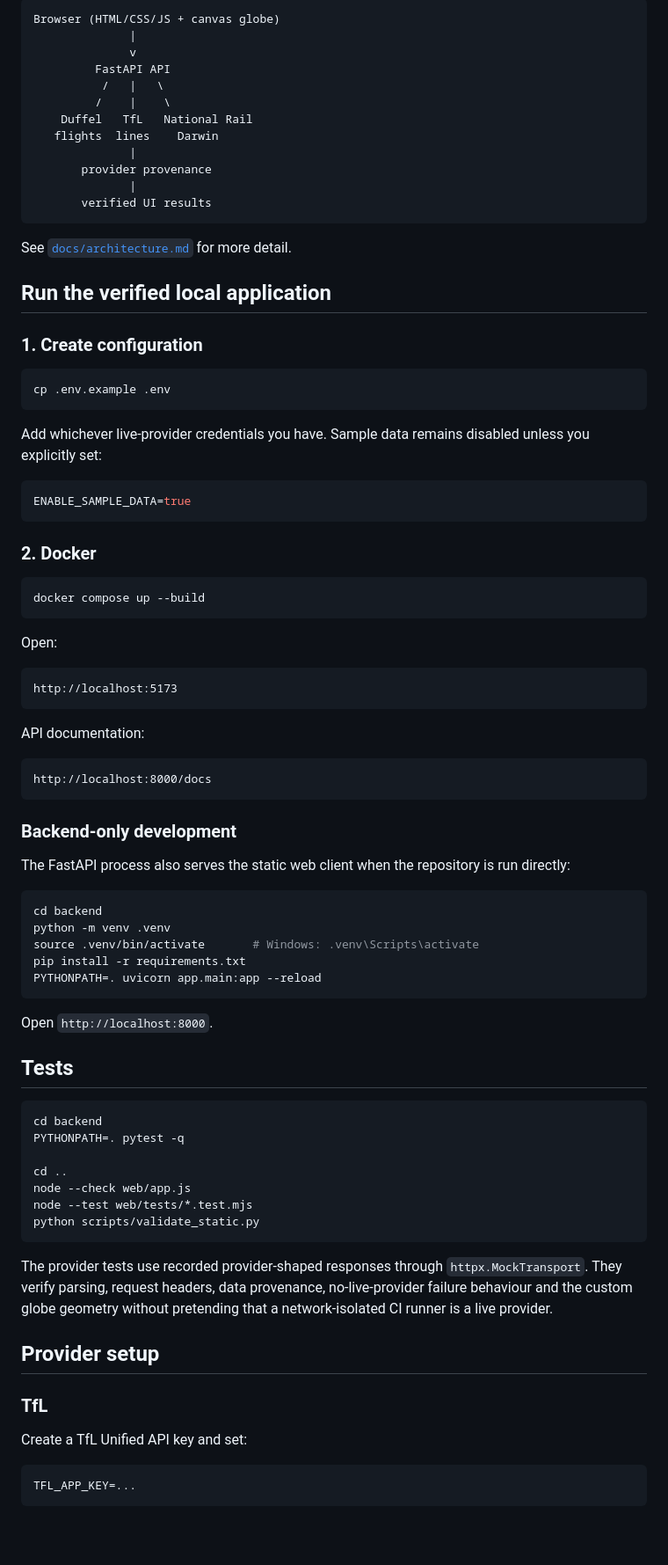
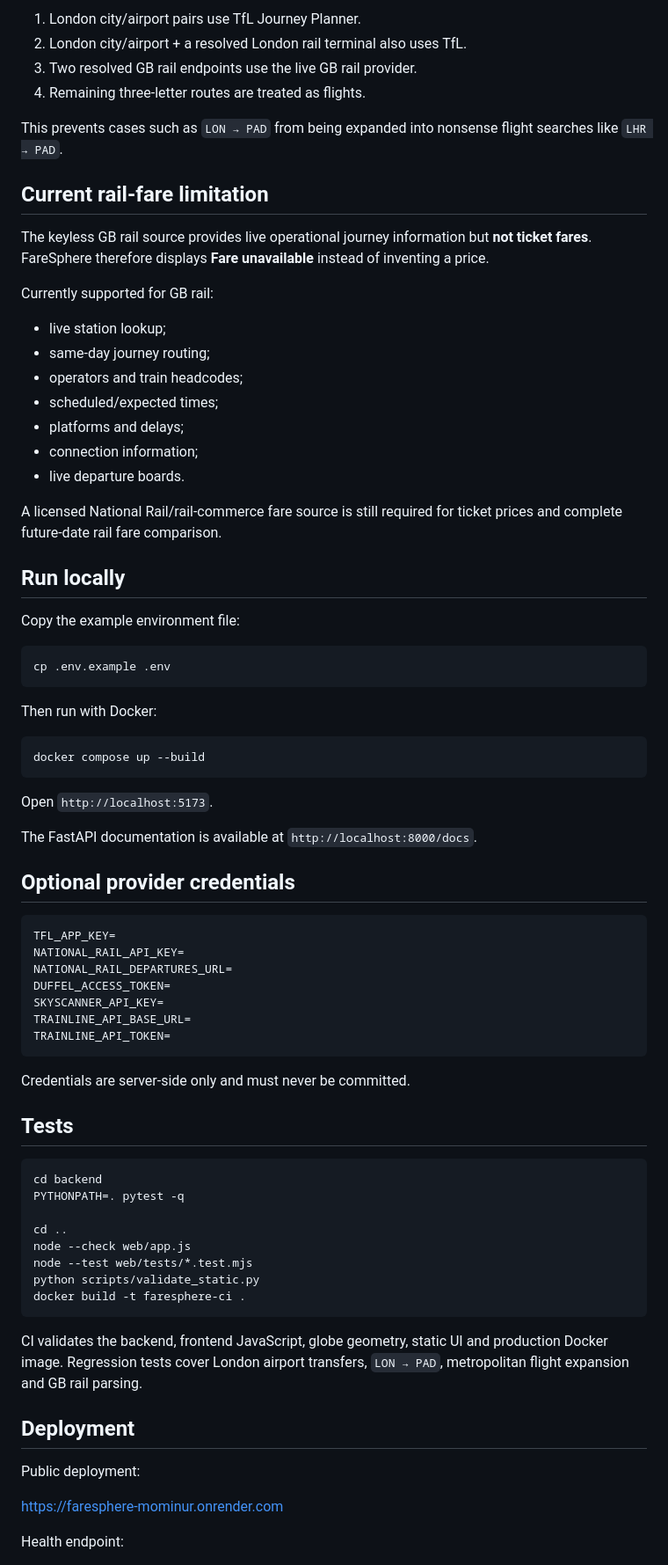
Before and after one commit to MominurXD/FareSphere, a Markdown page: README.md, the part around one of its changes. Shown at 88% size. GitHub-like rendering; blank space fills up the shorter version.

Commit message:
docs: update README for unified live journey search

````diff
--- a/README.md
+++ b/README.md
@@ -45,66 +63,58 @@ The project does not claim complete cross-modal fare optimisation until a licens
 
-```text
-Browser (HTML/CSS/JS + canvas globe)
-              |
-              v
-         FastAPI API
-          /   |   \
-         /    |    \
-    Duffel   TfL   National Rail
-   flights  lines    Darwin
-              |
-       provider provenance
-              |
-       verified UI results
-```
+1. London city/airport pairs use TfL Journey Planner.
+2. London city/airport + a resolved London rail terminal also uses TfL.
+3. Two resolved GB rail endpoints use the live GB rail provider.
+4. Remaining three-letter routes are treated as flights.
 
-See [`docs/architecture.md`](docs/architecture.md) for more detail.
+This prevents cases such as `LON → PAD` from being expanded into nonsense flight searches like `LHR → PAD`.
 
-## Run the verified local application
+## Current rail-fare limitation
 
-### 1. Create configuration
+The keyless GB rail source provides live operational journey information but **not ticket fares**. FareSphere therefore displays **Fare unavailable** instead of inventing a price.
+
+Currently supported for GB rail:
+
+- live station lookup;
+- same-day journey routing;
+- operators and train headcodes;
+- scheduled/expected times;
+- platforms and delays;
+- connection information;
+- live departure boards.
+
+A licensed National Rail/rail-commerce fare source is still required for ticket prices and complete future-date rail fare comparison.
+
+## Run locally
+
+Copy the example environment file:
 
 ```bash
 cp .env.example .env
 ```
 
-Add whichever live-provider credentials you have. Sample data remains disabled unless you explicitly set:
-
-```env
-ENABLE_SAMPLE_DATA=true
-```
-
-### 2. Docker
+Then run with Docker:
 
 ```bash
 docker compose up --build
 ```
 
-Open:
+Open `http://localhost:5173`.
 
-```text
-http://localhost:5173
+The FastAPI documentation is available at `http://localhost:8000/docs`.
+
+## Optional provider credentials
+
+```env
+TFL_APP_KEY=
+NATIONAL_RAIL_API_KEY=
+NATIONAL_RAIL_DEPARTURES_URL=
+DUFFEL_ACCESS_TOKEN=
+SKYSCANNER_API_KEY=
+TRAINLINE_API_BASE_URL=
+TRAINLINE_API_TOKEN=
 ```
 
-API documentation:
-
-```text
-http://localhost:8000/docs
-```
-
-### Backend-only development
-
-The FastAPI process also serves the static web client when the repository is run directly:
-
-```bash
-cd backend
-python -m venv .venv
-source .venv/bin/activate       # Windows: .venv\Scripts\activate
-pip install -r requirements.txt
-PYTHONPATH=. uvicorn app.main:app --reload
-```
-
-Open `http://localhost:8000`.
+Credentials are server-side only and must never be committed.
 
 ## Tests
 
@@ -116,17 +126,16 @@ cd ..
 node --check web/app.js
 node --test web/tests/*.test.mjs
 python scripts/validate_static.py
+docker build -t faresphere-ci .
 ```
 
-The provider tests use recorded provider-shaped responses through `httpx.MockTransport`. They verify parsing, request headers, data provenance, no-live-provider failure behaviour and the custom globe geometry without pretending that a network-isolated CI runner is a live provider.
+CI validates the backend, frontend JavaScript, globe geometry, static UI and production Docker image. Regression tests cover London airport transfers, `LON → PAD`, metropolitan flight expansion and GB rail parsing.
 
-## Provider setup
+## Deployment
 
-### TfL
+Public deployment:
 
-Create a TfL Unified API key and set:
+https://faresphere-mominur.onrender.com
 
-```env
-TFL_APP_KEY=...
-```
+Health endpoint:
 
````
Also changed, not shown: other parts of README.md (+48 -70 lines).
